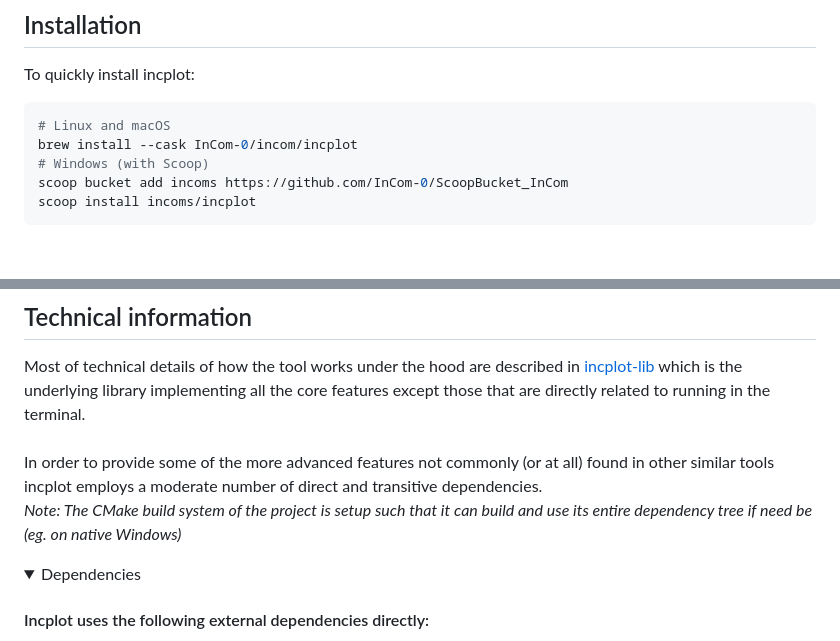
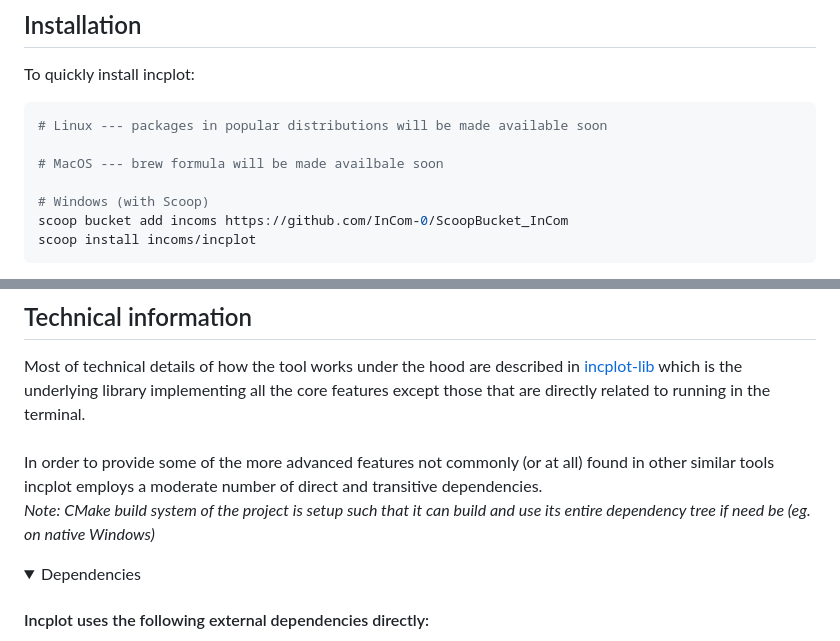
Before and after one commit to InCom-0/incplot, a Markdown page: README.md, 2 parts joined by grey strips. GitHub-like rendering; folded sections open; blank space fills up the shorter version.

Commit message:
Doc: minor readme update

````diff
--- a/README.md
+++ b/README.md
@@ -27,8 +27,10 @@ Can also generate identical looking plot in HTML purely using text.<br><br>
 ## Installation ##
 To quickly install incplot:
 ```bash
-# Linux and macOS
-brew install --cask InCom-0/incom/incplot
+# Linux --- packages in popular distributions will be made available soon
+
+# MacOS --- brew formula will be made availbale soon
+
 # Windows (with Scoop)
 scoop bucket add incoms https://github.com/InCom-0/ScoopBucket_InCom
 scoop install incoms/incplot
@@ -151,7 +153,7 @@ Incplot uses the same color schemes for HTML output as for the regular output to
 
 Most of technical details of how the tool works under the hood are described in [incplot-lib](https://github.com/InCom-0/incplot-lib) which is the underlying library implementing all the core features except those that are directly related to running in the terminal.<br><br>
 In order to provide some of the more advanced features not commonly (or at all) found in other similar tools incplot employs a moderate number of direct and transitive dependencies.<br>
-<i>Note: The CMake build system of the project is setup such that it can build and use its entire dependency tree if need be (eg. on native Windows)</i>
+<i>Note: CMake build system of the project is setup such that it can build and use its entire dependency tree if need be (eg. on native Windows)</i>
 
 <details>
 <summary>Dependencies</summary>
````
